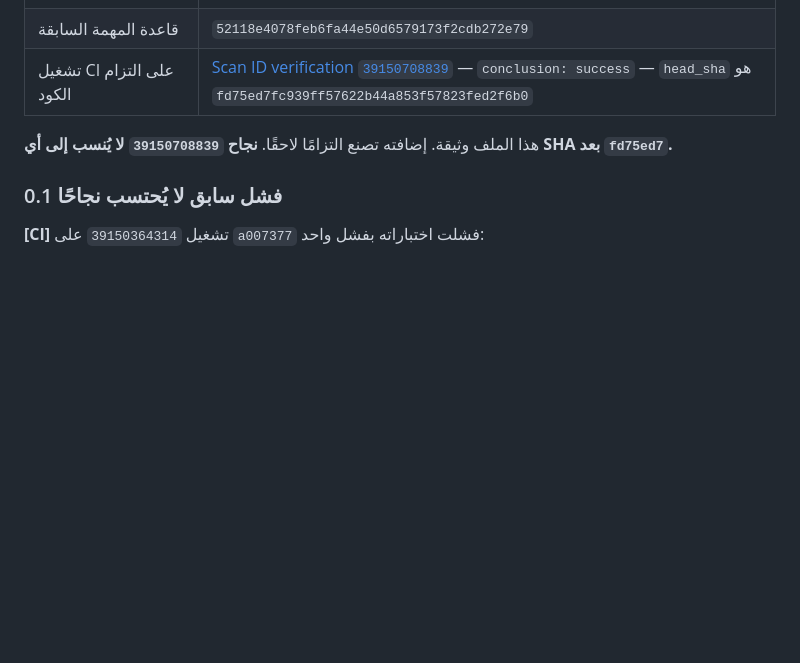
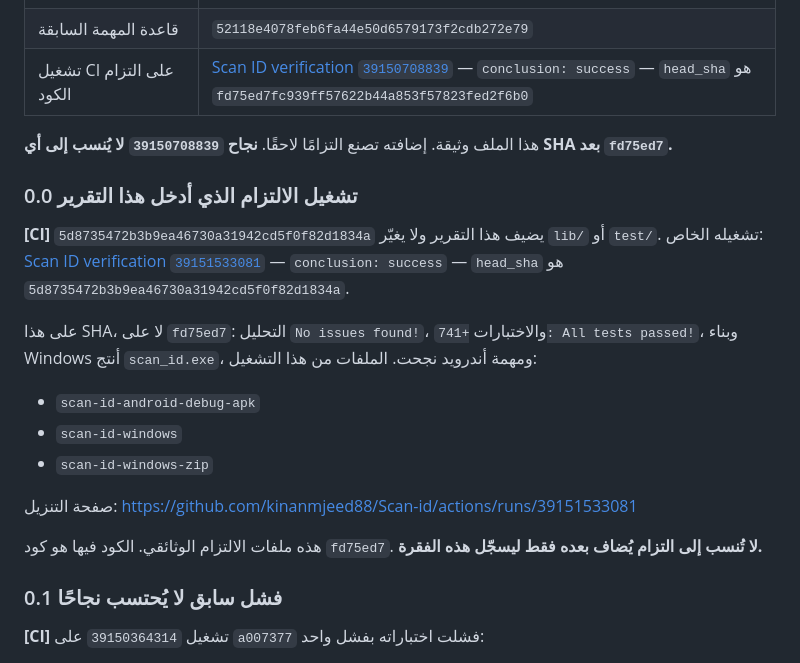
Before and after one commit to kinanmjeed88/Scan-id, a Markdown page: docs/reports/DOCUMENT_BOUNDARY_COMPLETION_2026-10-18.md, the part around the change. GitHub-like rendering; blank space fills up the shorter version.

Commit message:
docs: record the completion report commit's own Actions run
Run 39151533081 succeeded on
5d8735472b3b9ea46730a31942cd5f0f82d1834a. That result is not reused for
this commit.

Co-authored-by: arena-agent <297053741+arena-agent@users.noreply.github.com>

```diff
--- a/docs/reports/DOCUMENT_BOUNDARY_COMPLETION_2026-10-18.md
+++ b/docs/reports/DOCUMENT_BOUNDARY_COMPLETION_2026-10-18.md
@@ -20,6 +20,20 @@
 | تشغيل CI على التزام الكود | [Scan ID verification `39150708839`](https://github.com/kinanmjeed88/Scan-id/actions/runs/39150708839) — `conclusion: success` — `head_sha` هو `fd75ed7fc939ff57622b44a853f57823fed2f6b0` |
 
 هذا الملف وثيقة. إضافته تصنع التزامًا لاحقًا. **نجاح `39150708839` لا يُنسب إلى أي SHA بعد `fd75ed7`.**
+
+### 0.0 تشغيل الالتزام الذي أدخل هذا التقرير
+
+**[CI]** `5d8735472b3b9ea46730a31942cd5f0f82d1834a` يضيف هذا التقرير ولا يغيّر `lib/` أو `test/`. تشغيله الخاص: [Scan ID verification `39151533081`](https://github.com/kinanmjeed88/Scan-id/actions/runs/39151533081) — `conclusion: success` — `head_sha` هو `5d8735472b3b9ea46730a31942cd5f0f82d1834a`.
+
+على هذا SHA، لا على `fd75ed7`: التحليل `No issues found!`، والاختبارات `+741: All tests passed!`، وبناء Windows أنتج `scan_id.exe`، ومهمة أندرويد نجحت. الملفات من هذا التشغيل:
+
+- `scan-id-android-debug-apk`
+- `scan-id-windows`
+- `scan-id-windows-zip`
+
+صفحة التنزيل: https://github.com/kinanmjeed88/Scan-id/actions/runs/39151533081
+
+هذه ملفات الالتزام الوثائقي. الكود فيها هو كود `fd75ed7`. **لا تُنسب إلى التزام يُضاف بعده فقط ليسجّل هذه الفقرة.**
 
 ### 0.1 فشل سابق لا يُحتسب نجاحًا
 
```
